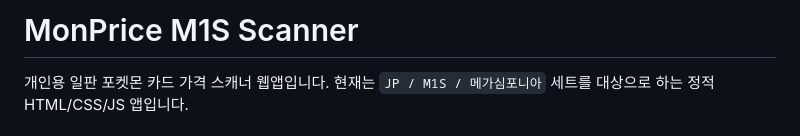
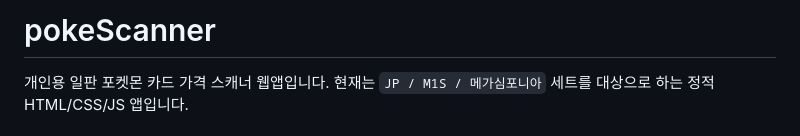
Before and after one commit to singsungbung/pokescanner, a Markdown page: README.md, the part around the change. GitHub-like rendering.

```diff
--- a/README.md
+++ b/README.md
@@ -1,4 +1,4 @@
-# MonPrice M1S Scanner
+# pokeScanner
 
 개인용 일판 포켓몬 카드 가격 스캐너 웹앱입니다. 현재는 `JP / M1S / 메가심포니아` 세트를 대상으로 하는 정적 HTML/CSS/JS 앱입니다.
 
```
